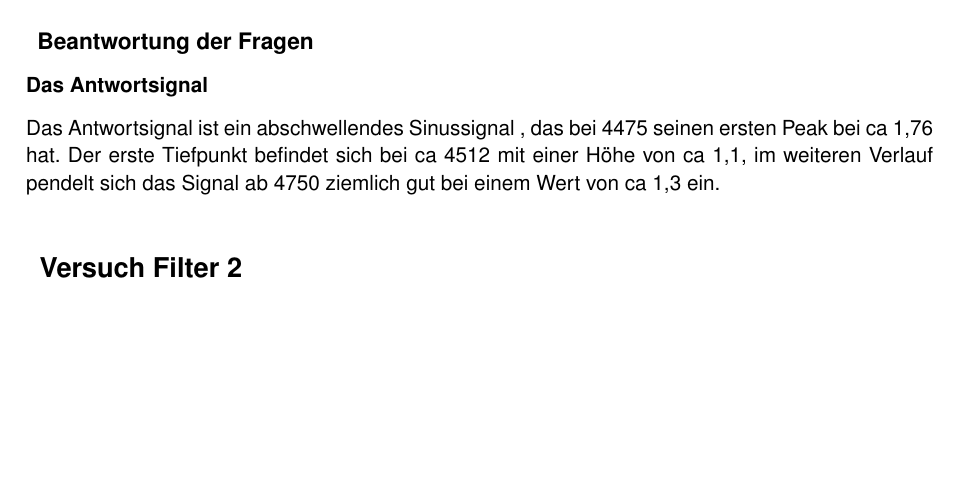
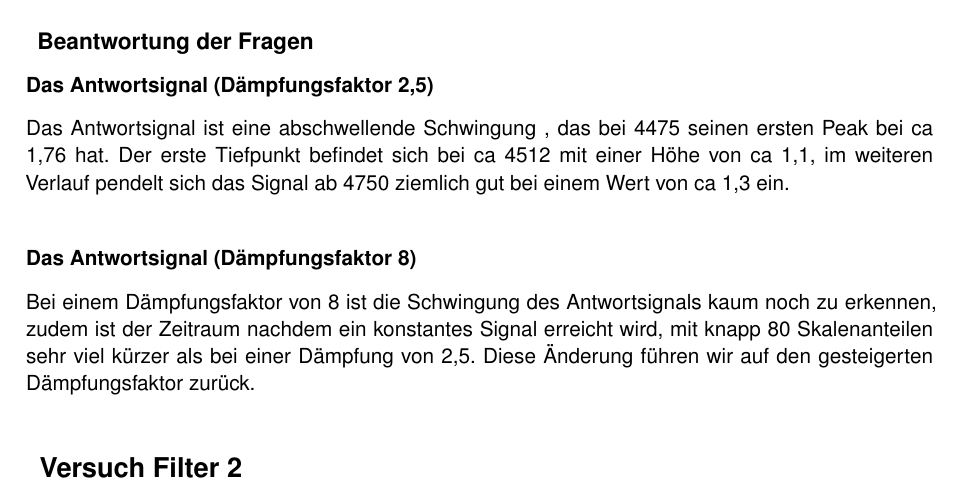
Before and after one commit to 5nickers/Messtechnik-Versuch-Filter, a LaTeX document (Auswertung Filter.tex): part of page 2 of 2, cut so that both start at the same text, the shorter picture padded with empty space. Compiled offline with pdfLaTeX.

Commit message:
Fragen fertig

```diff
--- a/Auswertung Filter.tex
+++ b/Auswertung Filter.tex
@@ -19,10 +19,14 @@
 
 \subsection{Beantwortung der Fragen}
 
-\subsubsection*{Das Antwortsignal}
+\subsubsection*{Das Antwortsignal (Dämpfungsfaktor 2,5)}
 
-Das Antwortsignal ist ein abschwellendes Sinussignal , das bei 4475 seinen ersten Peak bei ca 1,76 hat. Der erste Tiefpunkt befindet sich bei ca 4512 mit einer Höhe von ca 1,1, im weiteren Verlauf pendelt sich das Signal ab 4750 ziemlich gut bei einem Wert von ca 1,3 ein.
+Das Antwortsignal ist eine abschwellende Schwingung , das bei 4475 seinen ersten Peak bei ca 1,76 hat. Der erste Tiefpunkt befindet sich bei ca 4512 mit einer Höhe von ca 1,1, im weiteren Verlauf pendelt sich das Signal ab 4750 ziemlich gut bei einem Wert von ca 1,3 ein.
 
+
+\subsubsection*{Das Antwortsignal (Dämpfungsfaktor 8)}
+
+Bei einem Dämpfungsfaktor von 8 ist die Schwingung des Antwortsignals kaum noch zu erkennen, zudem ist der Zeitraum nachdem ein konstantes Signal erreicht wird, mit knapp 80 Skalenanteilen sehr viel kürzer als bei einer Dämpfung von 2,5. Diese Änderung führen wir auf den gesteigerten Dämpfungsfaktor zurück.
 
 
 
```
